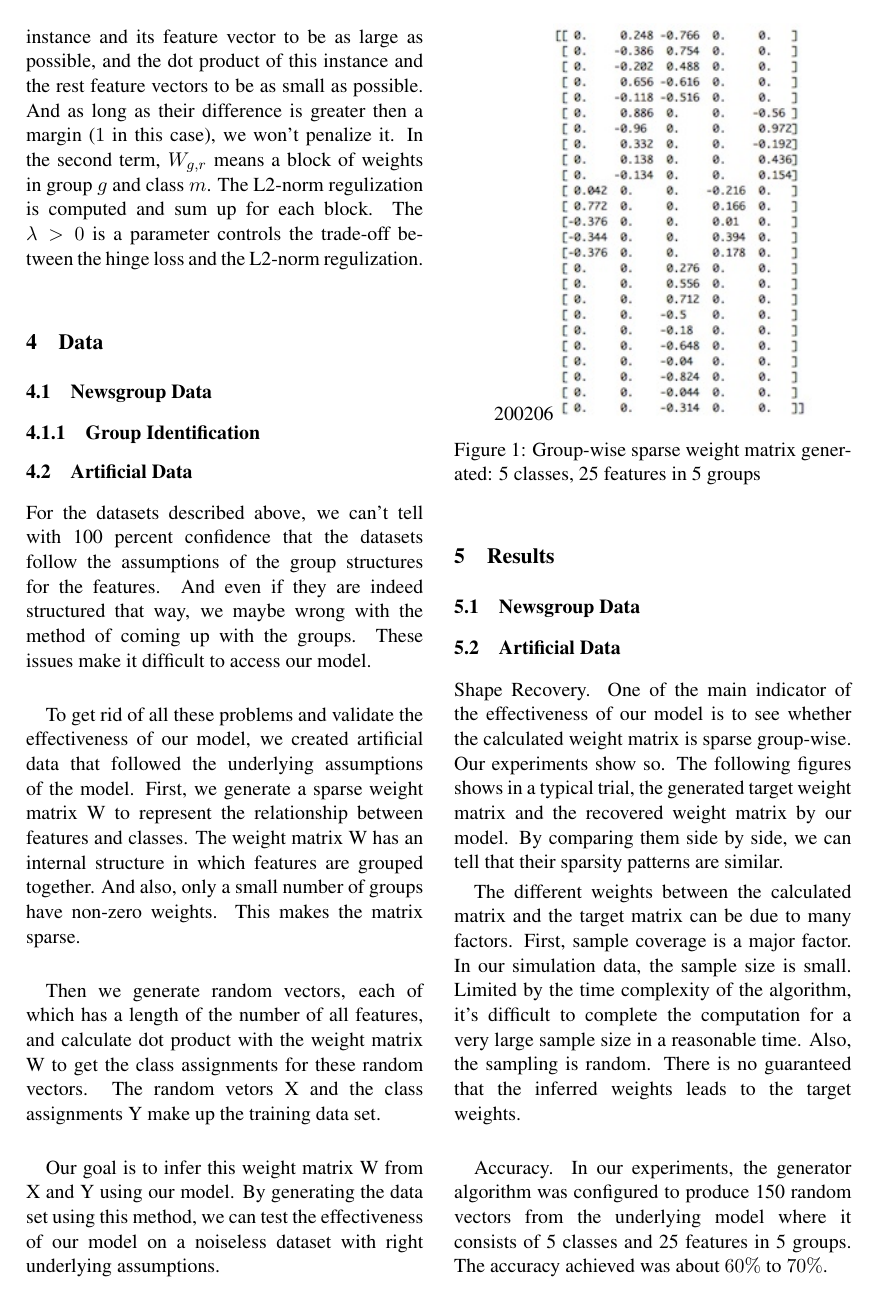
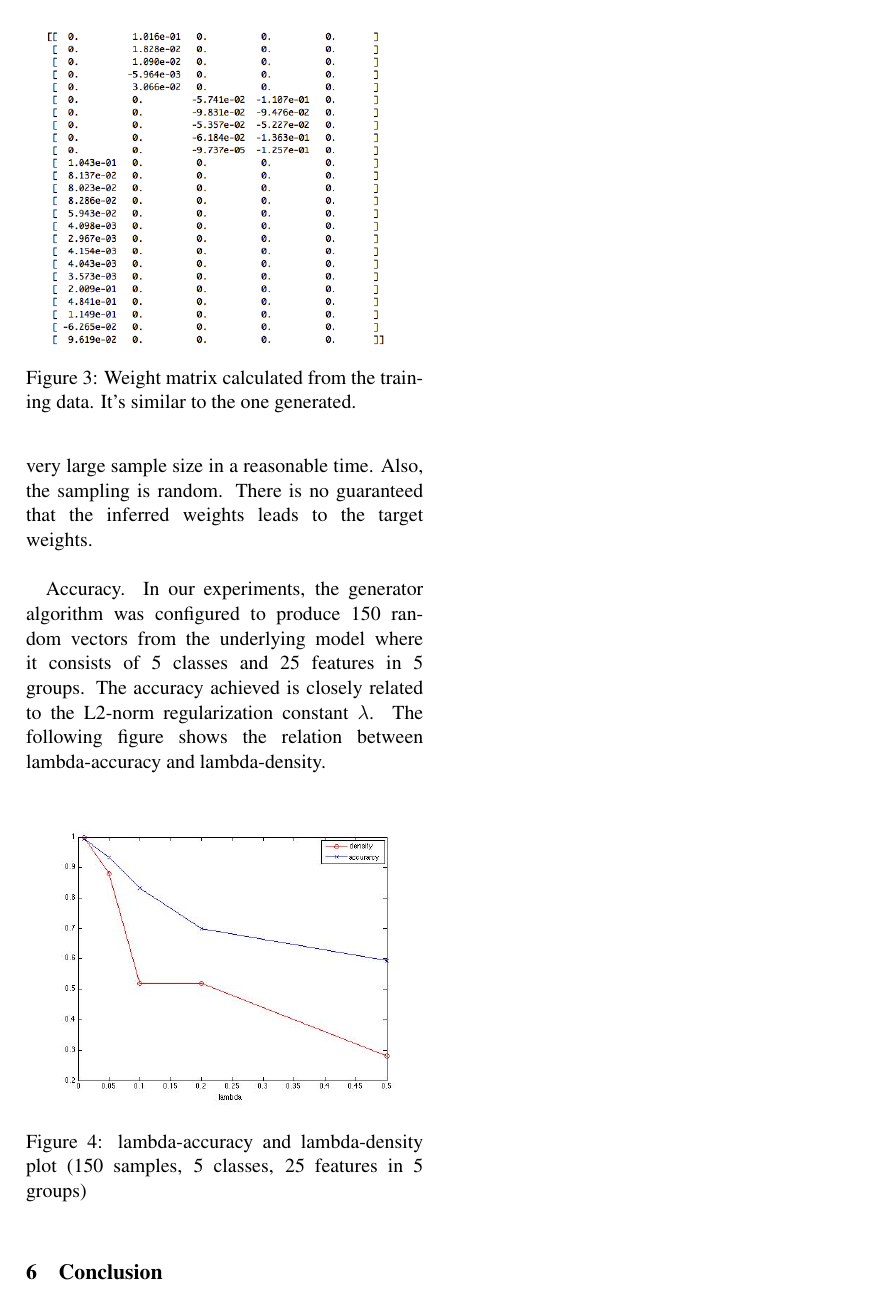
Before and after one commit to kedz/high-dim-project, a LaTeX document (highdim-paper/paper.tex): page 3 of 4 before the commit and page 4 of 4 after it. Compiled offline with pdfLaTeX.

Commit message:
updated lambda-accuracy plot

```diff
--- a/highdim-paper/paper.tex
+++ b/highdim-paper/paper.tex
@@ -273 +271,4 @@ Shape Recovery. One of the main indicator of the effectiveness of our model is t
   \caption{Target group-wise sparse weight matrix generated: 5 classes, 25 features in 5 groups}
+\end{figure}%
+
+\begin{figure}[ht]
@@ -277,3 +275,3 @@ Shape Recovery. One of the main indicator of the effectiveness of our model is t
   \centering
-  \includegraphics[width=.8\linewidth]{m2_img}
+  \includegraphics[width=.9\linewidth]{m2_img}
   \caption{Weight matrix calculated from the training data. It's similar to the one generated.}
@@ -283,10 +278,19 @@ Shape Recovery. One of the main indicator of the effectiveness of our model is t
-\label{fig:test}
 \end{figure}
 
 
 The different weights between the calculated matrix and the target matrix can be due to many factors. First, sample coverage is a major factor. In our simulation data, the sample size is small. Limited by the time complexity of the algorithm, it's difficult to complete the computation for a very large sample size in a reasonable time. Also, the sampling is random. There is no guaranteed that the inferred weights leads to the target weights. \\
 
-Accuracy. In our experiments, the generator algorithm was configured to produce 150 random vectors from the underlying model where it consists of 5 classes and 25 features in 5 groups. The accuracy achieved was about $60\%$ to $70\%$. \\
+Accuracy. In our experiments, the generator algorithm was configured to produce 150 random vectors from the underlying model where it consists of 5 classes and 25 features in 5 groups. The accuracy achieved is closely related to the L2-norm regularization constant $\lambda$. The following figure shows the relation between lambda-accuracy and lambda-density.\\
+
+\begin{figure}[ht]
+\begin{center}
+	\includegraphics[width=\linewidth]{m3_img}
+	\caption{lambda-accuracy and lambda-density plot (150 samples, 5 classes, 25 features in 5 groups)}
+\end{center}
+\end{figure}
+
+
+
 
 \section{Conclusion}
 % include your own bib file like this:
```
Also changed, not shown: highdim-paper/m2_img.png, highdim-paper/m3_img.jpg (added), highdim-paper/paper.pdf, highdim-paper/paper.tex (12 more changed lines), 5 other files.
